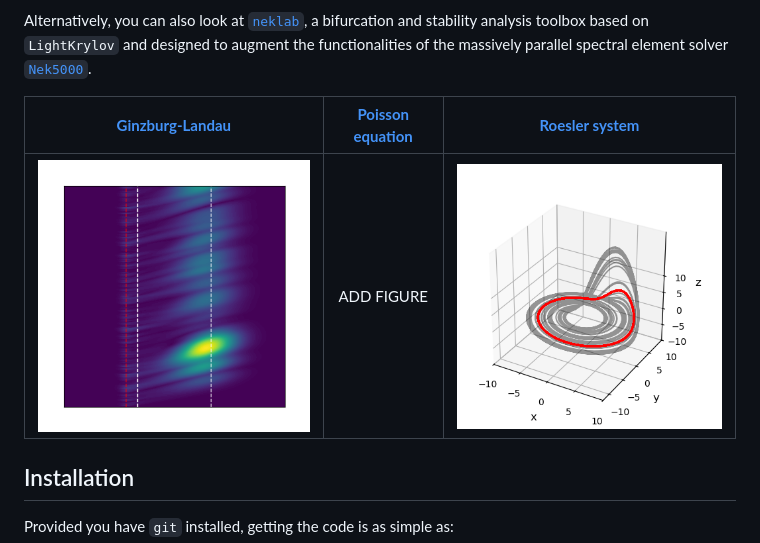
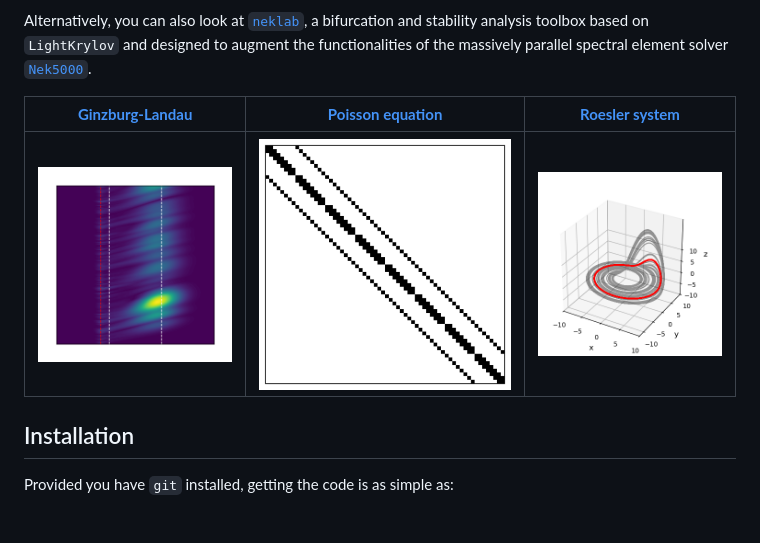
Before and after one commit to nekStab/LightKrylov, a Markdown page: README.md, the part around the change. Rendered like a GitHub page; pictures changed too: imgs/poisson_spy.png (added); blank space fills up the shorter version.

Commit message:
Added Poisson image.

```diff
--- a/README.md
+++ b/README.md
@@ -64,7 +64,7 @@ Alternatively, you can also look at [`neklab`](https://github.com/nekStab/neklab
 
 | [**Ginzburg-Landau**](https://nekstab.github.io/LightKrylov/page/examples/ginzburg-landau.html) | [**Poisson equation**](https://github.com/nekStab/LightKrylov_examples/tree/main/poisson) | [**Roesler system**](https://nekstab.github.io/LightKrylov/page/examples/roessler.html) |
 | :---------------------: | :----------------------: | :--------------------: |
-| ![](imgs/example_GL.png) | ADD FIGURE | ![](imgs/example_Roessler.png) |
+| ![](imgs/example_GL.png) | ![](imgs/poisson_spy.png) | ![](imgs/example_Roessler.png) |
 
 ## Installation
 
```
